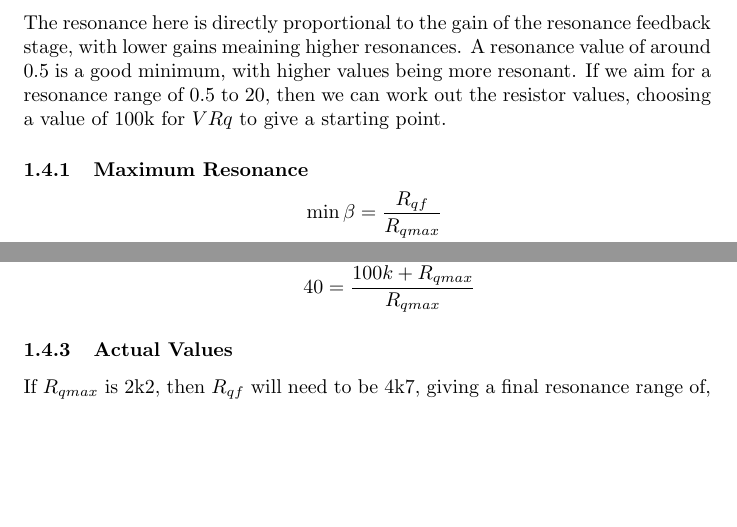
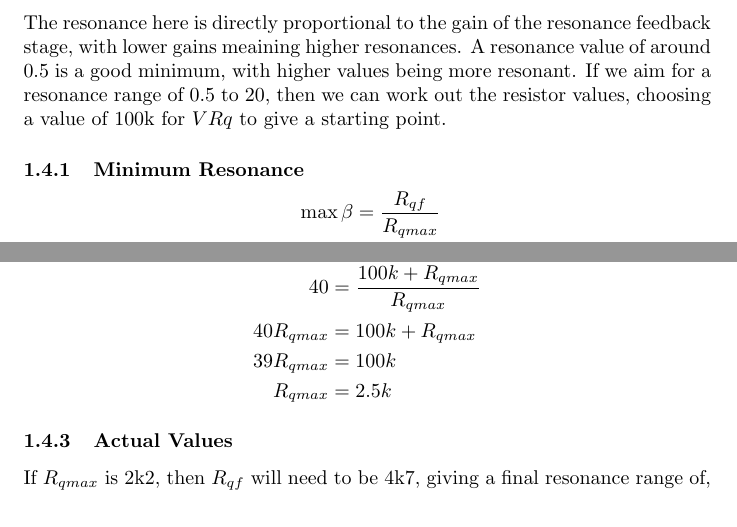
Before and after one commit to bristol-communal-modular/yorick, a LaTeX document (docs/filter-design/4069-state-variable-filter.tex): two parts of pages 7 and 8 of 8, joined at a grey line, cut so that both start at the same text, the shorter picture padded with empty space. Compiled offline with pdfLaTeX.

Commit message:
more tweaks to resonance values

```diff
--- a/docs/filter-design/4069-state-variable-filter.tex
+++ b/docs/filter-design/4069-state-variable-filter.tex
@@ -190,13 +190,13 @@ Given the calculation for frequency, and picking some standard values we can cal
 
 The resonance here is directly proportional to the gain of the resonance feedback stage, with lower gains meaining higher resonances. A resonance value of around 0.5 is a good minimum, with higher values being more resonant. If we aim for a resonance range of 0.5 to 20, then we can work out the resistor values, choosing a value of 100k for $VRq$ to give a starting point.
 
-\subsubsection{Maximum Resonance}
+\subsubsection{Minimum Resonance}
 
 \begin{equation*}
 \begin{split}
-  {\min \beta} & = \frac{R_{qf}}{R_{qmax}} \\
+  {\max \beta} & = \frac{R_{qf}}{R_{qmax}} \\
   res          & = \frac{1}{\beta} \\
-  {\max res}   & = \frac{1}{\frac{R_{qf}}{R_{qmax}}} \\
+  {\min res}   & = \frac{1}{\frac{R_{qf}}{R_{qmax}}} \\
                & = \frac{R_{qmax}}{R_{qf}} \\
   0.5          & = \frac{R_{qmax}}{R_{qf}} \\
   R_{qf}       & = 2 R_{qmax} \\
@@ -214,6 +214,9 @@ The resonance here is directly proportional to the gain of the resonance feedbac
                & = \frac{VR_{q} + R_{qmax}}{2R_{qmax}} \\
   20           & = \frac{100k + R_{qmax}}{2R_{qmax}} \\
   40           & = \frac{100k + R_{qmax}}{R_{qmax}} \\
+  40 R_{qmax}  & = 100k + R_{qmax} \\
+  39 R_{qmax}  & = 100k \\
+  R_{qmax}     & = 2.5k \\
 \end{split}
 \end{equation*}
 
```
Also changed, not shown: docs/filter-design/4069-state-variable-filter.pdf, 1 other file.
